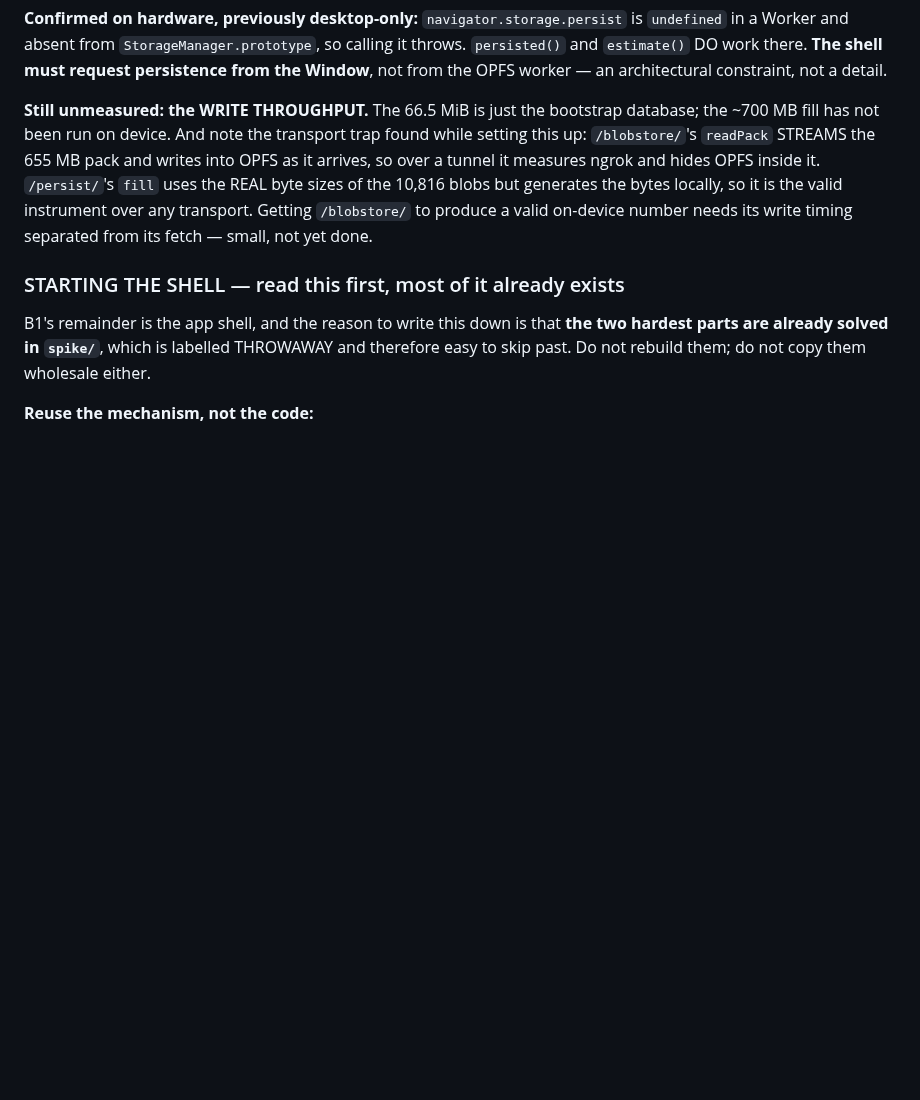
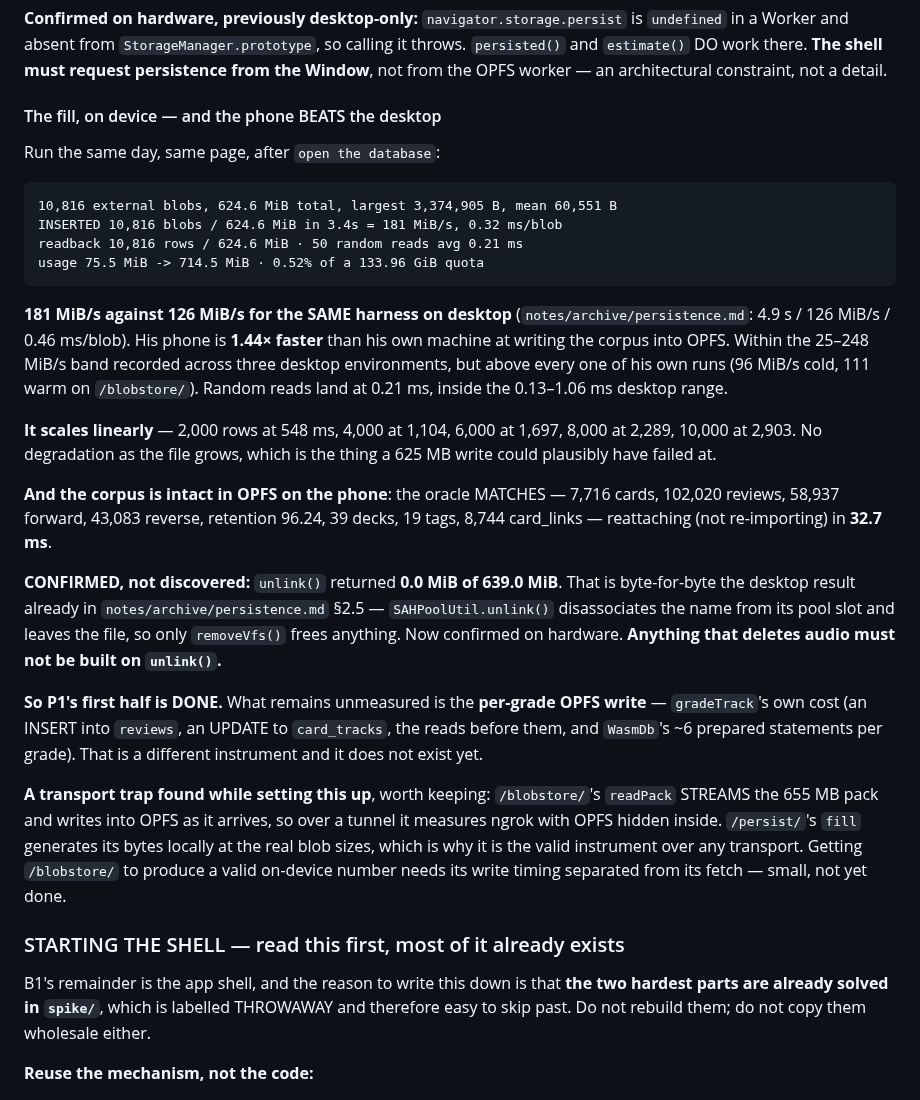
Before and after one commit to wmCmo/hashigo, a Markdown page: NEXT.md, the part around the change. Rendered like a GitHub page; blank space fills up the shorter version.

Commit message:
docs: the 625 MB fill, on device — 181 MiB/s, and the phone beats the desktop
P1's first half, measured on Zach's actual handset (Samsung Internet 30 /
Chrome 143 / Android) over the ngrok tunnel. This number has been listed as
missing since the project started.

  INSERTED 10,816 blobs / 624.6 MiB in 3.4s = 181 MiB/s, 0.32 ms/blob
  readback 10,816 rows / 624.6 MiB · 50 random reads avg 0.21 ms
  usage 75.5 -> 714.5 MiB · 0.52% of a 133.96 GiB quota

181 MiB/s against 126 MiB/s for the SAME harness on desktop
(notes/archive/persistence.md: 4.9s / 126 MiB/s / 0.46 ms/blob). The phone is
1.44x faster than his own machine at writing the corpus into OPFS — inside the
25-248 MiB/s band recorded across three desktop environments, but above every one
of his own runs (96 cold / 111 warm). Random reads at 0.21 ms sit inside the
0.13-1.06 ms desktop range.

It scales linearly: 2,000 rows at 548ms, 4,000 at 1,104, 6,000 at 1,697, 8,000 at
2,289, 10,000 at 2,903. No degradation as the file grows, which is the failure a
625 MB write could plausibly have had.

And the corpus is intact in OPFS on the phone — the oracle MATCHES on all eight
counts (7,716 cards, 102,020 reviews, 58,937 forward, 43,083 reverse, retention
96.24, 39 decks, 19 tags, 8,744 card_links), reattaching rather than re-importing
in 32.7 ms.

RECORDED AS CONFIRMED, NOT DISCOVERED: unlink() returned 0.0 MiB of 639.0 MiB.
That is byte-for-byte the desktop result already in persistence.md §2.5 —
SAHPoolUtil.unlink() disassociates the name from its pool slot and leaves the
file, so only removeVfs() frees anything. I nearly wrote this up as a finding; it
was already known and is now confirmed on hardware. Anything that deletes audio
must not be built on unlink().

P1's remaining half — the per-grade OPFS write — is now the only unmeasured number
in the project, and the P1 row says so instead of claiming the fill is missing.

Co-Authored-By: Claude Opus 5 <noreply@anthropic.com>

````diff
--- a/NEXT.md
+++ b/NEXT.md
@@ -396,13 +396,49 @@ device. And 66.5 MiB survived a reload with `persisted()` still true.
 `persisted()` and `estimate()` DO work there. **The shell must request persistence from
 the Window**, not from the OPFS worker — an architectural constraint, not a detail.
 
-**Still unmeasured: the WRITE THROUGHPUT.** The 66.5 MiB is just the bootstrap database;
-the ~700 MB fill has not been run on device. And note the transport trap found while
-setting this up: `/blobstore/`'s `readPack` STREAMS the 655 MB pack and writes into OPFS
-as it arrives, so over a tunnel it measures ngrok and hides OPFS inside it. `/persist/`'s
-`fill` uses the REAL byte sizes of the 10,816 blobs but generates the bytes locally, so it
-is the valid instrument over any transport. Getting `/blobstore/` to produce a valid
-on-device number needs its write timing separated from its fetch — small, not yet done.
+#### The fill, on device — and the phone BEATS the desktop
+
+Run the same day, same page, after `open the database`:
+
+```
+10,816 external blobs, 624.6 MiB total, largest 3,374,905 B, mean 60,551 B
+INSERTED 10,816 blobs / 624.6 MiB in 3.4s = 181 MiB/s, 0.32 ms/blob
+readback 10,816 rows / 624.6 MiB · 50 random reads avg 0.21 ms
+usage 75.5 MiB -> 714.5 MiB · 0.52% of a 133.96 GiB quota
+```
+
+**181 MiB/s against 126 MiB/s for the SAME harness on desktop**
+(`notes/archive/persistence.md`: 4.9 s / 126 MiB/s / 0.46 ms/blob). His phone is **1.44×
+faster** than his own machine at writing the corpus into OPFS. Within the 25–248 MiB/s
+band recorded across three desktop environments, but above every one of his own runs
+(96 MiB/s cold, 111 warm on `/blobstore/`). Random reads land at 0.21 ms, inside the
+0.13–1.06 ms desktop range.
+
+**It scales linearly** — 2,000 rows at 548 ms, 4,000 at 1,104, 6,000 at 1,697, 8,000 at
+2,289, 10,000 at 2,903. No degradation as the file grows, which is the thing a 625 MB
+write could plausibly have failed at.
+
+**And the corpus is intact in OPFS on the phone**: the oracle MATCHES — 7,716 cards,
+102,020 reviews, 58,937 forward, 43,083 reverse, retention 96.24, 39 decks, 19 tags,
+8,744 card_links — reattaching (not re-importing) in **32.7 ms**.
+
+**CONFIRMED, not discovered:** `unlink()` returned **0.0 MiB of 639.0 MiB**. That is
+byte-for-byte the desktop result already in `notes/archive/persistence.md` §2.5 —
+`SAHPoolUtil.unlink()` disassociates the name from its pool slot and leaves the file, so
+only `removeVfs()` frees anything. Now confirmed on hardware. **Anything that deletes
+audio must not be built on `unlink()`.**
+
+**So P1's first half is DONE.** What remains unmeasured is the **per-grade OPFS write** —
+`gradeTrack`'s own cost (an INSERT into `reviews`, an UPDATE to `card_tracks`, the reads
+before them, and `WasmDb`'s ~6 prepared statements per grade). That is a different
+instrument and it does not exist yet.
+
+**A transport trap found while setting this up**, worth keeping: `/blobstore/`'s
+`readPack` STREAMS the 655 MB pack and writes into OPFS as it arrives, so over a tunnel it
+measures ngrok with OPFS hidden inside. `/persist/`'s `fill` generates its bytes locally
+at the real blob sizes, which is why it is the valid instrument over any transport.
+Getting `/blobstore/` to produce a valid on-device number needs its write timing separated
+from its fetch — small, not yet done.
 
 ### STARTING THE SHELL — read this first, most of it already exists
 
````
